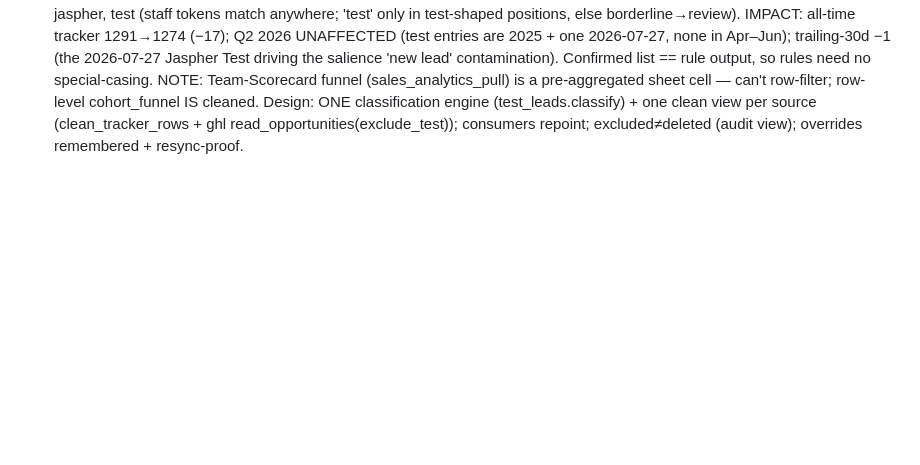
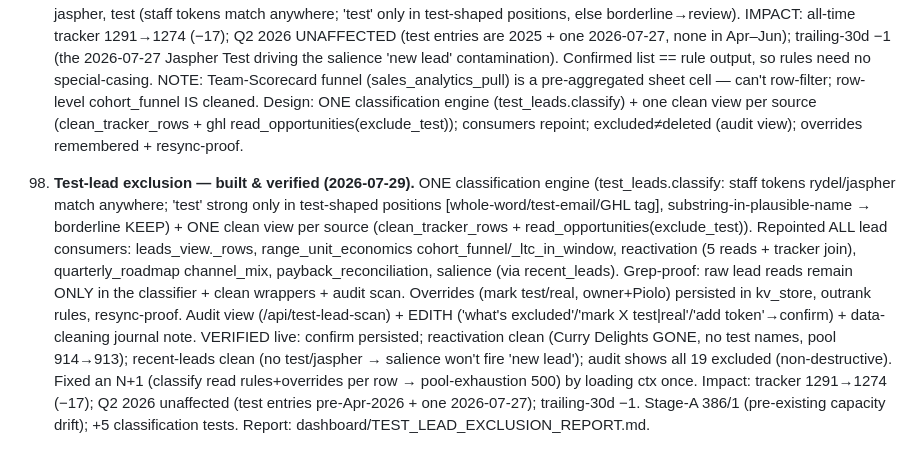
Before and after one commit to rydel-beep/servedcfoagent, a Markdown page: DECISIONS.md, the part around the change. Rendered like a GitHub page; blank space fills up the shorter version.

Commit message:
Test-lead exclusion: report + DECISIONS 98 + session notes
Co-Authored-By: Claude Opus 4.8 (1M context) <noreply@anthropic.com>

```diff
--- a/DECISIONS.md
+++ b/DECISIONS.md
@@ -951,3 +951,20 @@
     row-level cohort_funnel IS cleaned. Design: ONE classification engine (test_leads.classify) + one
     clean view per source (clean_tracker_rows + ghl read_opportunities(exclude_test)); consumers
     repoint; excluded≠deleted (audit view); overrides remembered + resync-proof.
+
+98. **Test-lead exclusion — built & verified (2026-07-29).** ONE classification engine
+    (test_leads.classify: staff tokens rydel/jaspher match anywhere; 'test' strong only in
+    test-shaped positions [whole-word/test-email/GHL tag], substring-in-plausible-name → borderline
+    KEEP) + ONE clean view per source (clean_tracker_rows + read_opportunities(exclude_test)).
+    Repointed ALL lead consumers: leads_view._rows, range_unit_economics cohort_funnel/_ltc_in_window,
+    reactivation (5 reads + tracker join), quarterly_roadmap channel_mix, payback_reconciliation,
+    salience (via recent_leads). Grep-proof: raw lead reads remain ONLY in the classifier + clean
+    wrappers + audit scan. Overrides (mark test/real, owner+Piolo) persisted in kv_store, outrank
+    rules, resync-proof. Audit view (/api/test-lead-scan) + EDITH ('what's excluded'/'mark X
+    test|real'/'add token'→confirm) + data-cleaning journal note. VERIFIED live: confirm persisted;
+    reactivation clean (Curry Delights GONE, no test names, pool 914→913); recent-leads clean (no
+    test/jaspher → salience won't fire 'new lead'); audit shows all 19 excluded (non-destructive).
+    Fixed an N+1 (classify read rules+overrides per row → pool-exhaustion 500) by loading ctx once.
+    Impact: tracker 1291→1274 (−17); Q2 2026 unaffected (test entries pre-Apr-2026 + one 2026-07-27);
+    trailing-30d −1. Stage-A 386/1 (pre-existing capacity drift); +5 classification tests. Report:
+    dashboard/TEST_LEAD_EXCLUSION_REPORT.md.
```
Also changed, not shown: dashboard/TEST_LEAD_EXCLUSION_REPORT.md (added, +68 -0 lines).
